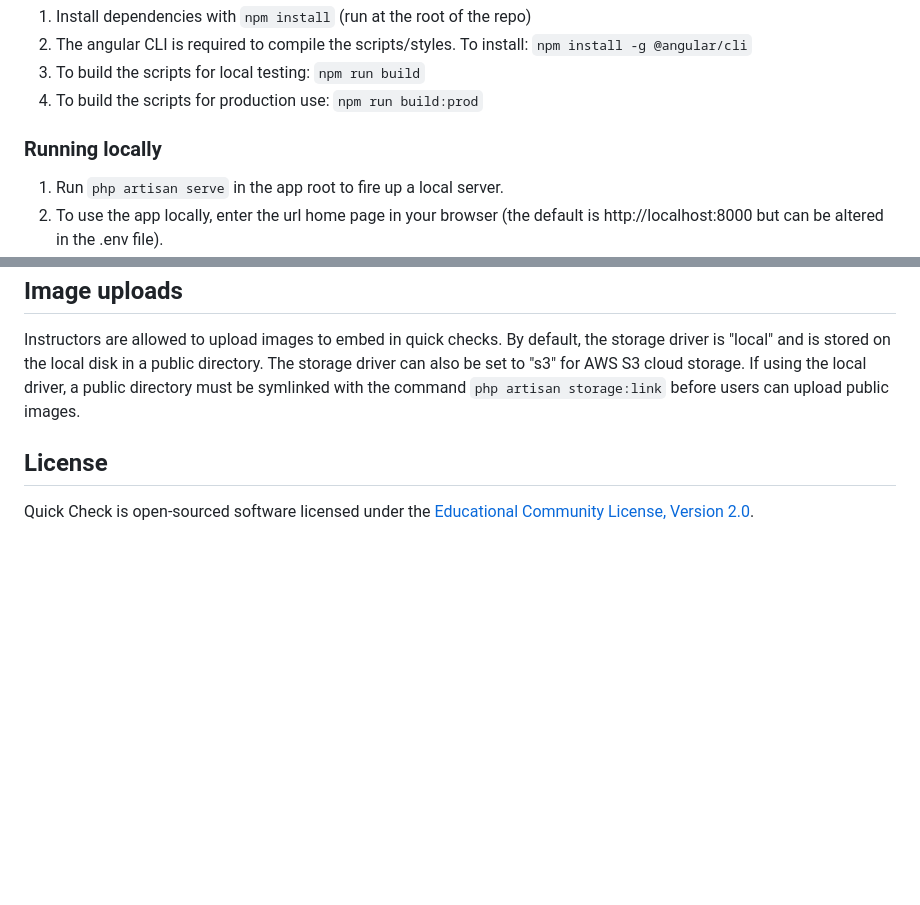
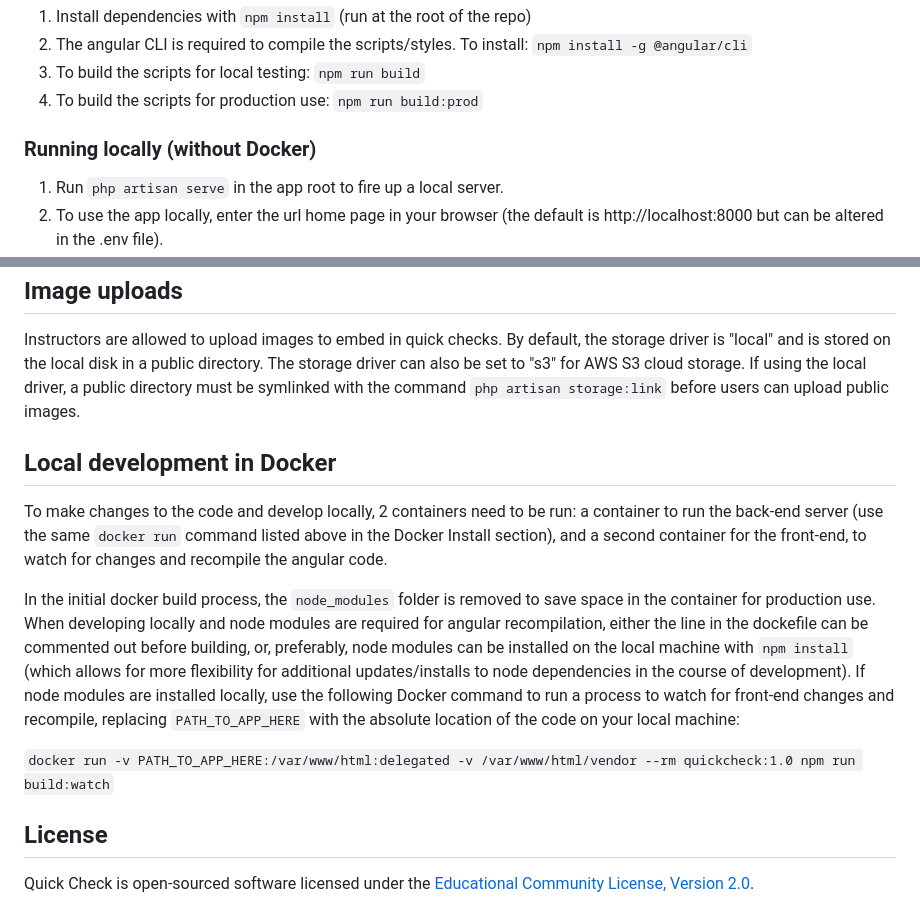
Before and after one commit to IUeDS/quickcheck, a Markdown page: readme.md, 2 parts joined by grey strips. Rendered like a GitHub page; blank space fills up the shorter version.

Commit message:
Updated readme with instructions on local docker development

```diff
--- a/readme.md
+++ b/readme.md
@@ -44,7 +44,7 @@ If installing locally, PHP >= 7.1.3 is required, as is [Composer](https://getcom
 3. To build the scripts for local testing: `npm run build`
 4. To build the scripts for production use: `npm run build:prod`
 
-### Running locally
+### Running locally (without Docker)
 1. Run `php artisan serve` in the app root to fire up a local server.
 2. To use the app locally, enter the url home page in your browser (the default is http://localhost:8000 but can be altered in the .env file).
     - LTI-specific functionality, such as viewing student results, is not available locally. The application must be installed in a secure https environment and installed as an LTI tool in Canvas for all functionality to be available.
@@ -116,6 +116,14 @@ Whenever a new version of the app is released, the following commands should be
 
 Instructors are allowed to upload images to embed in quick checks. By default, the storage driver is "local" and is stored on the local disk in a public directory. The storage driver can also be set to "s3" for AWS S3 cloud storage. If using the local driver, a public directory must be symlinked with the command `php artisan storage:link` before users can upload public images.
 
+## Local development in Docker
+
+To make changes to the code and develop locally, 2 containers need to be run: a container to run the back-end server (use the same `docker run` command listed above in the Docker Install section), and a second container for the front-end, to watch for changes and recompile the angular code.
+
+In the initial docker build process, the `node_modules` folder is removed to save space in the container for production use. When developing locally and node modules are required for angular recompilation, either the line in the dockefile can be commented out before building, or, preferably, node modules can be installed on the local machine with `npm install` (which allows for more flexibility for additional updates/installs to node dependencies in the course of development). If node modules are installed locally, use the following Docker command to run a process to watch for front-end changes and recompile, replacing `PATH_TO_APP_HERE` with the absolute location of the code on your local machine:
+
+`docker run -v PATH_TO_APP_HERE:/var/www/html:delegated -v /var/www/html/vendor --rm quickcheck:1.0 npm run build:watch`
+
 ## License
 Quick Check is open-sourced software licensed under the [Educational Community License, Version 2.0](https://opensource.org/licenses/ECL-2.0).
 
```
